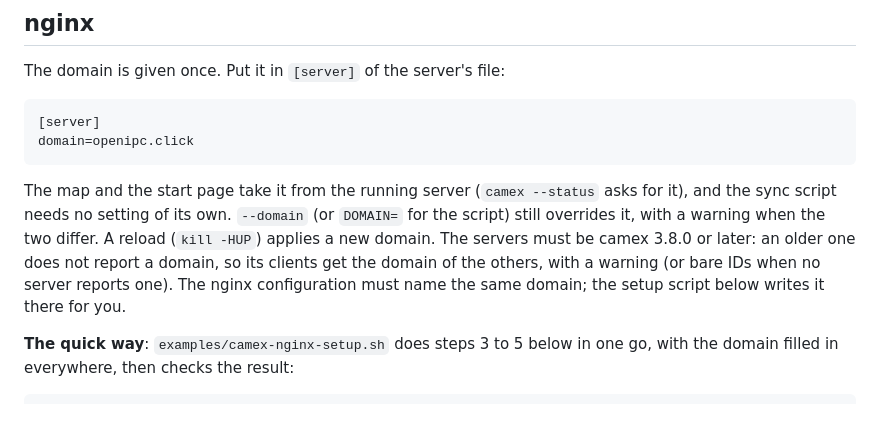
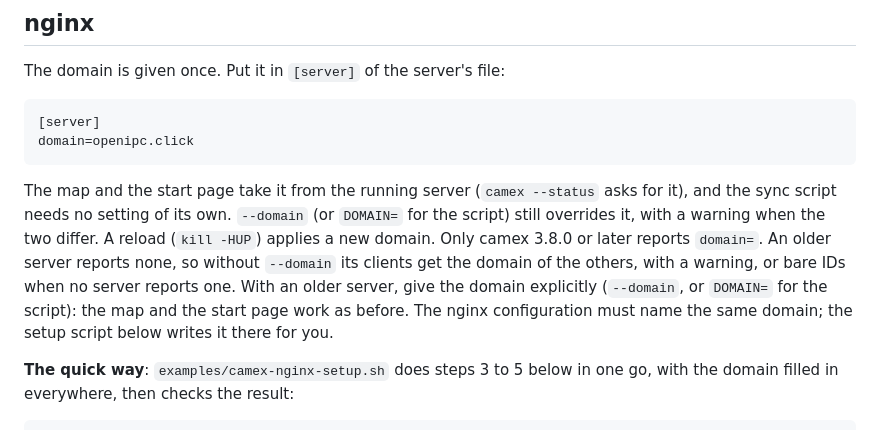
Before and after one commit to OpenIPC/camex, a Markdown page: docs/nginx.md, the part around the change. Rendered like a GitHub page.

Commit message:
docs/nginx.md: only discovering domain= needs 3.8.0 servers; with older ones give --domain (#113)

```diff
--- a/docs/nginx.md
+++ b/docs/nginx.md
@@ -190,9 +190,12 @@ domain=openipc.click
 The map and the start page take it from the running server (`camex --status`
 asks for it), and the sync script needs no setting of its own. `--domain` (or
 `DOMAIN=` for the script) still overrides it, with a warning when the two
-differ. A reload (`kill -HUP`) applies a new domain. The servers must be camex
-3.8.0 or later: an older one does not report a domain, so its clients get the
-domain of the others, with a warning (or bare IDs when no server reports one). The nginx configuration
+differ. A reload (`kill -HUP`) applies a new domain. Only camex 3.8.0 or later
+reports `domain=`. An older server reports none, so without `--domain` its
+clients get the domain of the others, with a warning, or bare IDs when no
+server reports one. With an older server, give the domain explicitly
+(`--domain`, or `DOMAIN=` for the script): the map and the start page work as
+before. The nginx configuration
 must name the same domain; the setup script below writes it there for you.
 
 **The quick way**: `examples/camex-nginx-setup.sh` does steps 3 to 5 below in
```
Also changed, not shown: CHANGELOG.md (+1 -1 lines).
